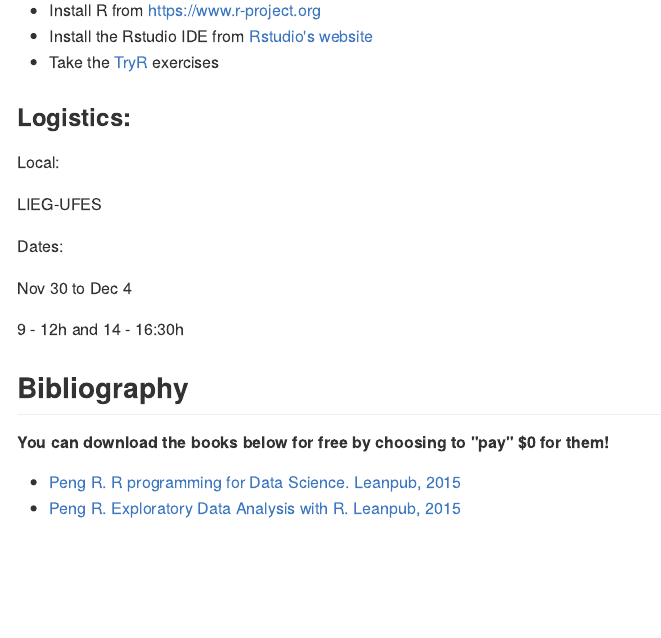
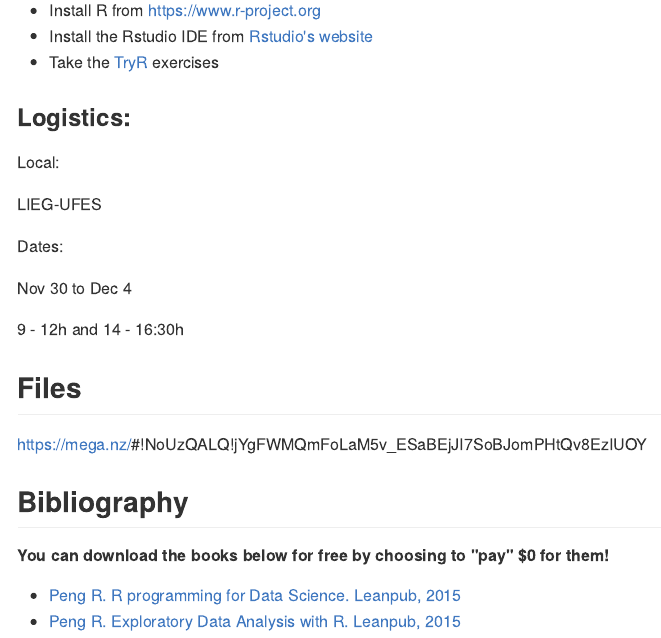
Before and after one commit to VitorAguiar/R-course, an R Markdown document (README.Rmd): the page in a window 1100 px wide, from 770 px down. The pictures show the output file README.md that the author committed with the source, drawn offline in the style of GitHub.

Commit message:
update readme

```diff
--- a/README.Rmd
+++ b/README.Rmd
@@ -49,6 +49,11 @@ Nov 30 to Dec 4
 
 9 - 12h and 14 - 16:30h
 
+## Files
+
+https://mega.nz/#!NoUzQALQ!jYgFWMQmFoLaM5v_ESaBEjJI7SoBJomPHtQv8EzIUOY
+
+
 ##Bibliography
 
 ##### You can download the books below for free by choosing to "pay" $0 for them!
```
Also changed, not shown: README.md.
